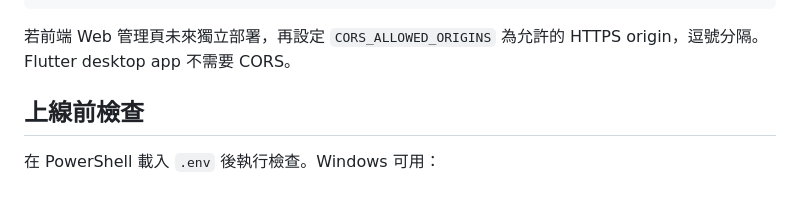
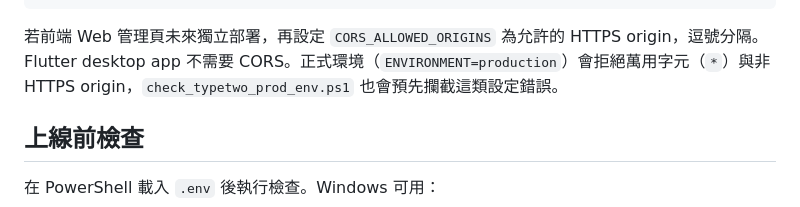
Before and after one commit to JaplinChen/TypeTwo, a Markdown page: DEPLOYMENT.md, the part around the change. GitHub-like rendering.

````diff
--- a/DEPLOYMENT.md
+++ b/DEPLOYMENT.md
@@ -42,7 +42,7 @@ PUBLIC_BASE_URL=https://typetwo-glossary.company.com
 AUTO_CREATE_TABLES=false
 ```
 
-若前端 Web 管理頁未來獨立部署，再設定 `CORS_ALLOWED_ORIGINS` 為允許的 HTTPS origin，逗號分隔。Flutter desktop app 不需要 CORS。
+若前端 Web 管理頁未來獨立部署，再設定 `CORS_ALLOWED_ORIGINS` 為允許的 HTTPS origin，逗號分隔。Flutter desktop app 不需要 CORS。正式環境（`ENVIRONMENT=production`）會拒絕萬用字元（`*`）與非 HTTPS origin，`check_typetwo_prod_env.ps1` 也會預先攔截這類設定錯誤。
 
 ## 上線前檢查
 
````
Also changed, not shown: README.md (+5 -5 lines).
